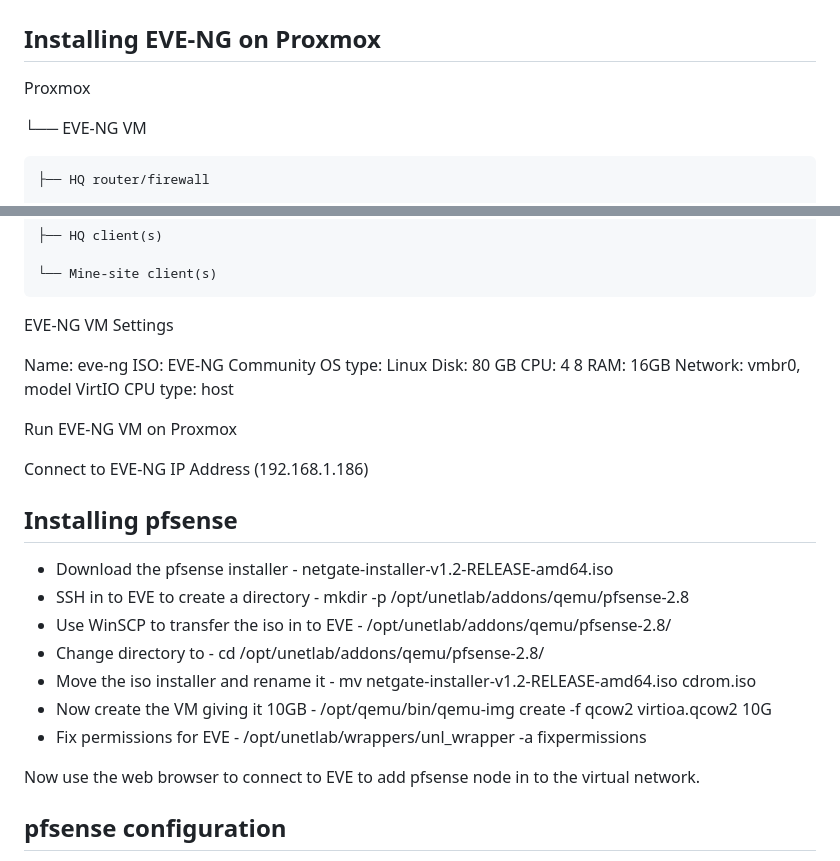
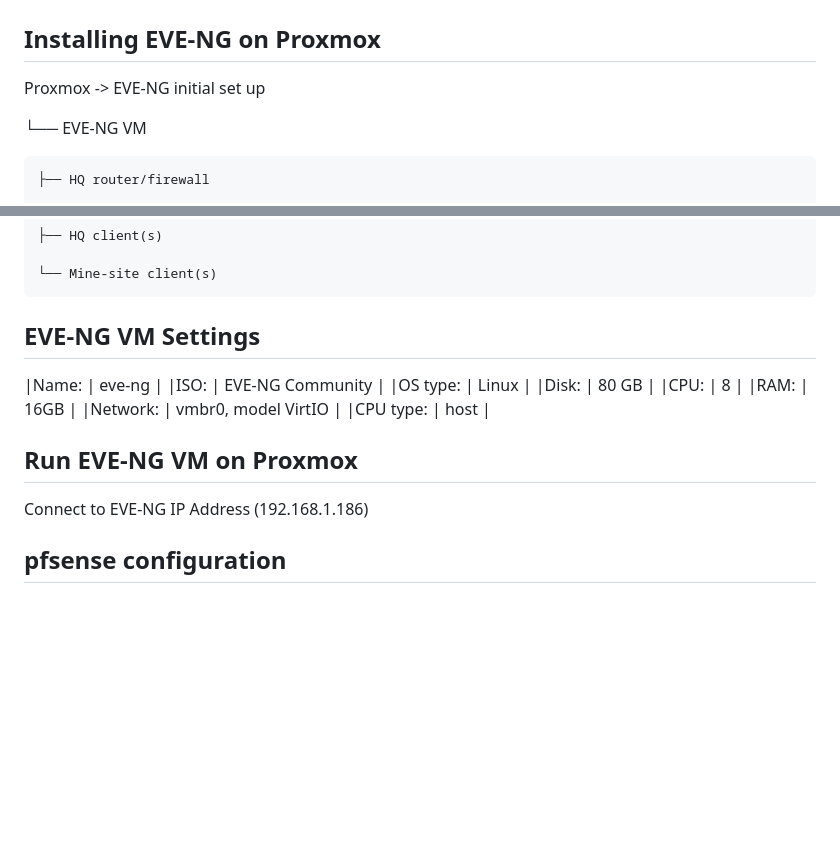
Before and after one commit to DarthFeenik/COIT13236, a Markdown page: Virtual Environment/EVE-NG.md, 2 parts joined by grey strips. Rendered like a GitHub page; blank space fills up the shorter version.

```diff
--- a/Virtual Environment/EVE-NG.md
+++ b/Virtual Environment/EVE-NG.md
@@ -2,7 +2,7 @@
 
 ## Installing EVE-NG on Proxmox
 
-Proxmox
+Proxmox -> EVE-NG initial set up
 
 └── EVE-NG VM
 
@@ -21,35 +21,24 @@ Proxmox
     └── Mine-site client(s)
 
 
-EVE-NG VM Settings
+## EVE-NG VM Settings
 
-Name: eve-ng
-ISO: EVE-NG Community
-OS type: Linux
-Disk: 80 GB
-CPU: 4 8
-RAM: 16GB
-Network: vmbr0, model VirtIO
-CPU type: host
+|Name: | eve-ng |
+|ISO: | EVE-NG Community |
+|OS type: | Linux |
+|Disk: | 80 GB |
+|CPU: | 8 |
+|RAM: | 16GB |
+|Network: | vmbr0, model VirtIO |
+|CPU type: | host |
 
 
-Run EVE-NG VM on Proxmox
+## Run EVE-NG VM on Proxmox
 
 Connect to EVE-NG IP Address (192.168.1.186)
 
 
-## Installing pfsense
 
-* Download the pfsense installer - netgate-installer-v1.2-RELEASE-amd64.iso
-* SSH in to EVE to create a directory - mkdir -p /opt/unetlab/addons/qemu/pfsense-2.8
-* Use WinSCP to transfer the iso in to EVE - /opt/unetlab/addons/qemu/pfsense-2.8/
-* Change directory to - cd /opt/unetlab/addons/qemu/pfsense-2.8/
-* Move the iso installer and rename it - mv netgate-installer-v1.2-RELEASE-amd64.iso cdrom.iso
-* Now create the VM giving it 10GB - /opt/qemu/bin/qemu-img create -f qcow2 virtioa.qcow2 10G
-* Fix permissions for EVE - /opt/unetlab/wrappers/unl_wrapper -a fixpermissions
-
-
-Now use the web browser to connect to EVE to add pfsense node in to the virtual network.
 
 ## pfsense configuration
 
```
